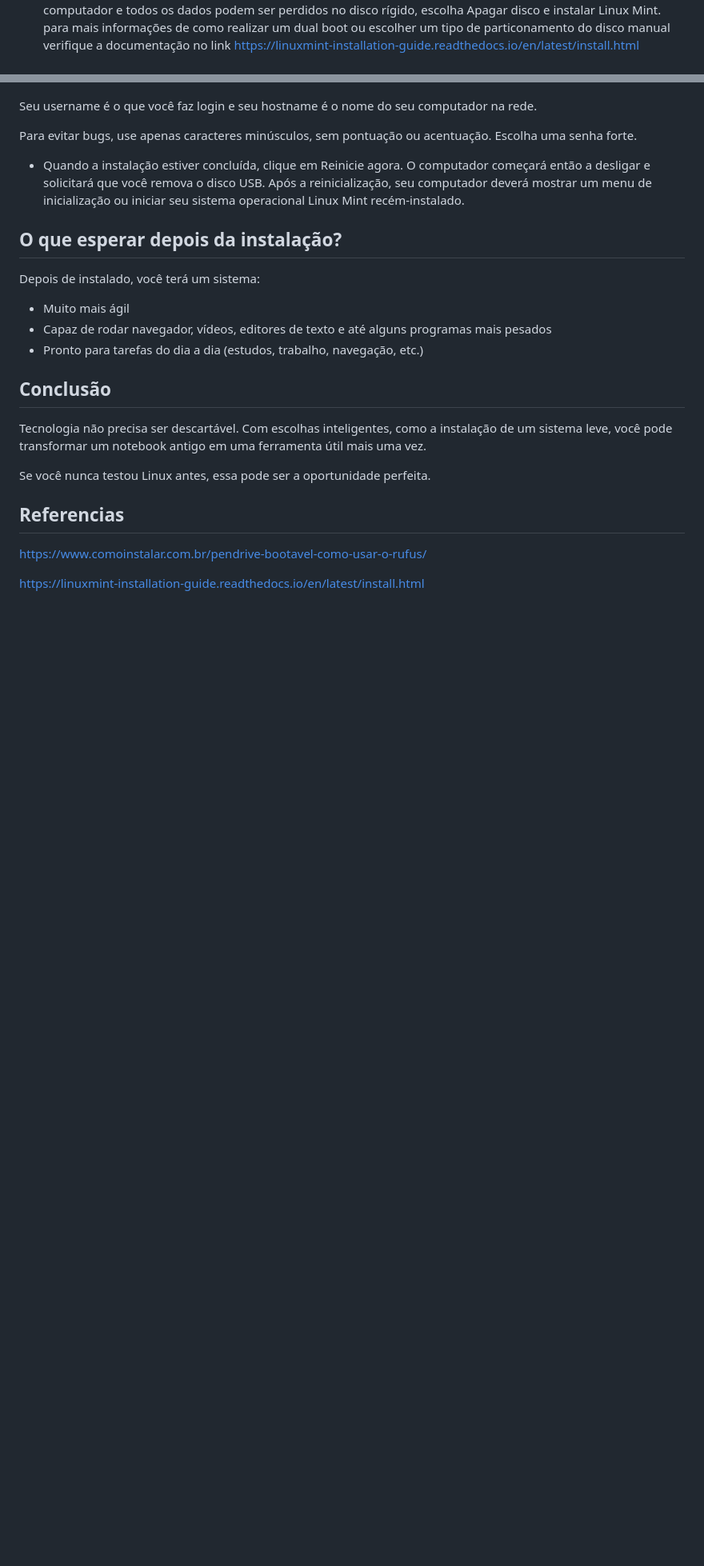
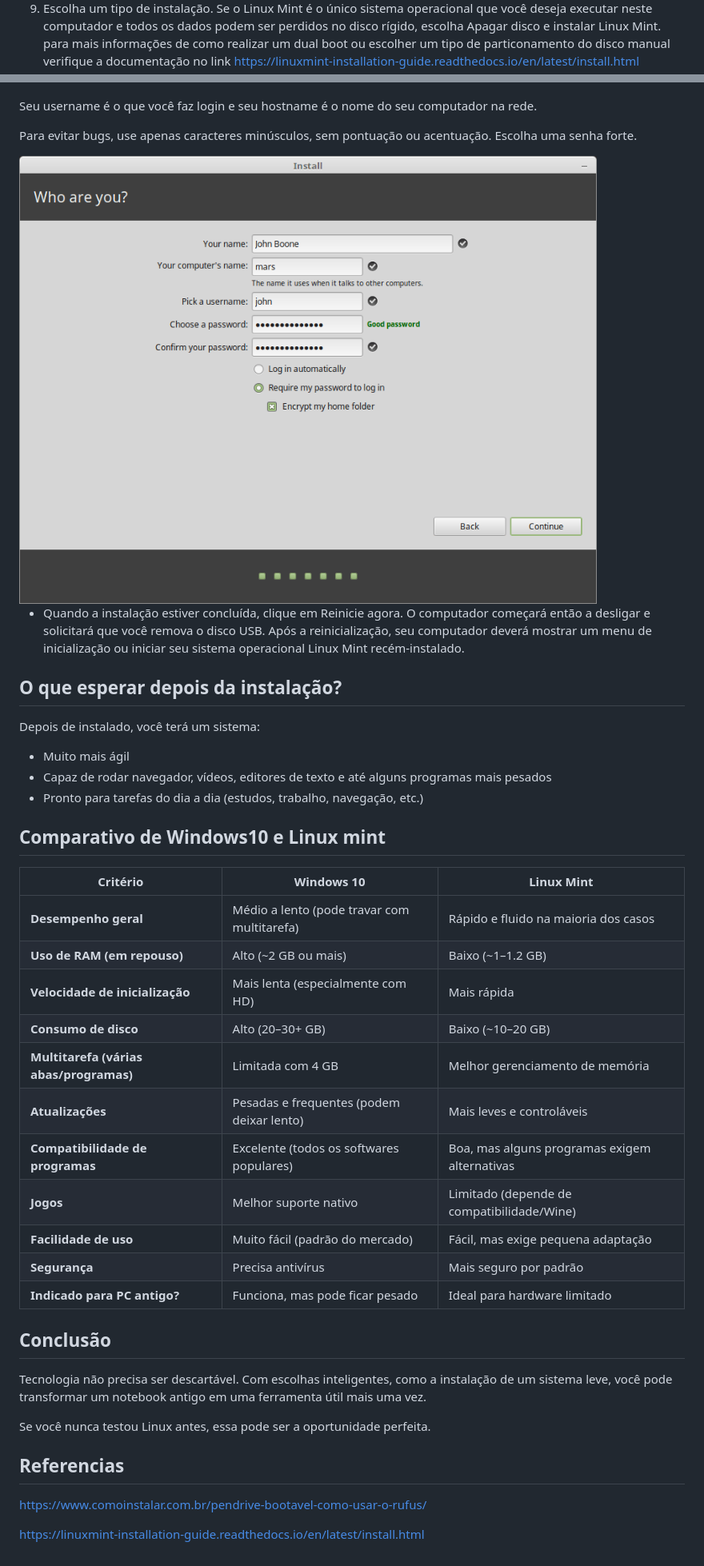
Before and after one commit to diego5x/diego5x.github.io, a Markdown page: assets/post.md, 2 parts joined by grey strips. Shown at 80% size. Drawn GitHub-style; blank space fills up the shorter version.

Commit message:
Update installation guide for Linux Mint

```diff
--- a/assets/post.md
+++ b/assets/post.md
@@ -64,3 +74,4 @@ Quando você inicializa o computador a partir do pendrive, o Linux Mint inicia u
+9. Escolha um tipo de instalação.
 Se o Linux Mint é o único sistema operacional que você deseja executar neste computador e todos os dados podem ser perdidos no disco rígido, escolha Apagar disco e instalar Linux Mint.
 para mais informações de como realizar um dual boot ou escolher um tipo de particonamento do disco manual verifique a documentação no link
 [https://linuxmint-installation-guide.readthedocs.io/en/latest/install.html](https://linuxmint-installation-guide.readthedocs.io/en/latest/install.html)
@@ -73,6 +93,9 @@ Seu username é o que você faz login e seu hostname é o nome do seu computador
 
 Para evitar bugs, use apenas caracteres minúsculos, sem pontuação ou acentuação.
 Escolha uma senha forte.
+
+<img src="mint8.png"/>
+
 * Quando a instalação estiver concluída, clique em Reinicie agora.
 O computador começará então a desligar e solicitará que você remova o disco USB. Após a reinicialização, seu computador deverá mostrar um menu de inicialização ou iniciar seu sistema operacional Linux Mint recém-instalado.
 
@@ -85,6 +108,24 @@ Depois de instalado, você terá um sistema:
 * Capaz de rodar navegador, vídeos, editores de texto e até alguns programas mais pesados
 * Pronto para tarefas do dia a dia (estudos, trabalho, navegação, etc.)
 
+## Comparativo de Windows10 e Linux mint
+
+| Critério                                | Windows 10                                  | Linux Mint                                    |
+| --------------------------------------- | ------------------------------------------- | --------------------------------------------- |
+| **Desempenho geral**                    | Médio a lento (pode travar com multitarefa) | Rápido e fluido na maioria dos casos          |
+| **Uso de RAM (em repouso)**             | Alto (~2 GB ou mais)                        | Baixo (~1–1.2 GB)         |
+| **Velocidade de inicialização**         | Mais lenta (especialmente com HD)           | Mais rápida                                   |
+| **Consumo de disco**                    | Alto (20–30+ GB)                            | Baixo (~10–20 GB)         |
+| **Multitarefa (várias abas/programas)** | Limitada com 4 GB                           | Melhor gerenciamento de memória               |
+| **Atualizações**                        | Pesadas e frequentes (podem deixar lento)   | Mais leves e controláveis                     |
+| **Compatibilidade de programas**        | Excelente (todos os softwares populares)    | Boa, mas alguns programas exigem alternativas |
+| **Jogos**                               | Melhor suporte nativo                       | Limitado (depende de compatibilidade/Wine)    |
+| **Facilidade de uso**                   | Muito fácil (padrão do mercado)             | Fácil, mas exige pequena adaptação            |
+| **Segurança**                           | Precisa antivírus                           | Mais seguro por padrão                        |
+| **Indicado para PC antigo?**            | Funciona, mas pode ficar pesado             | Ideal para hardware limitado                  |
+
+
+
 ## Conclusão
 
 Tecnologia não precisa ser descartável. Com escolhas inteligentes, como a instalação de um sistema leve, você pode transformar um notebook antigo em uma ferramenta útil mais uma vez.
```
Also changed, not shown: other parts of assets/post.md (+29 -10 lines).
